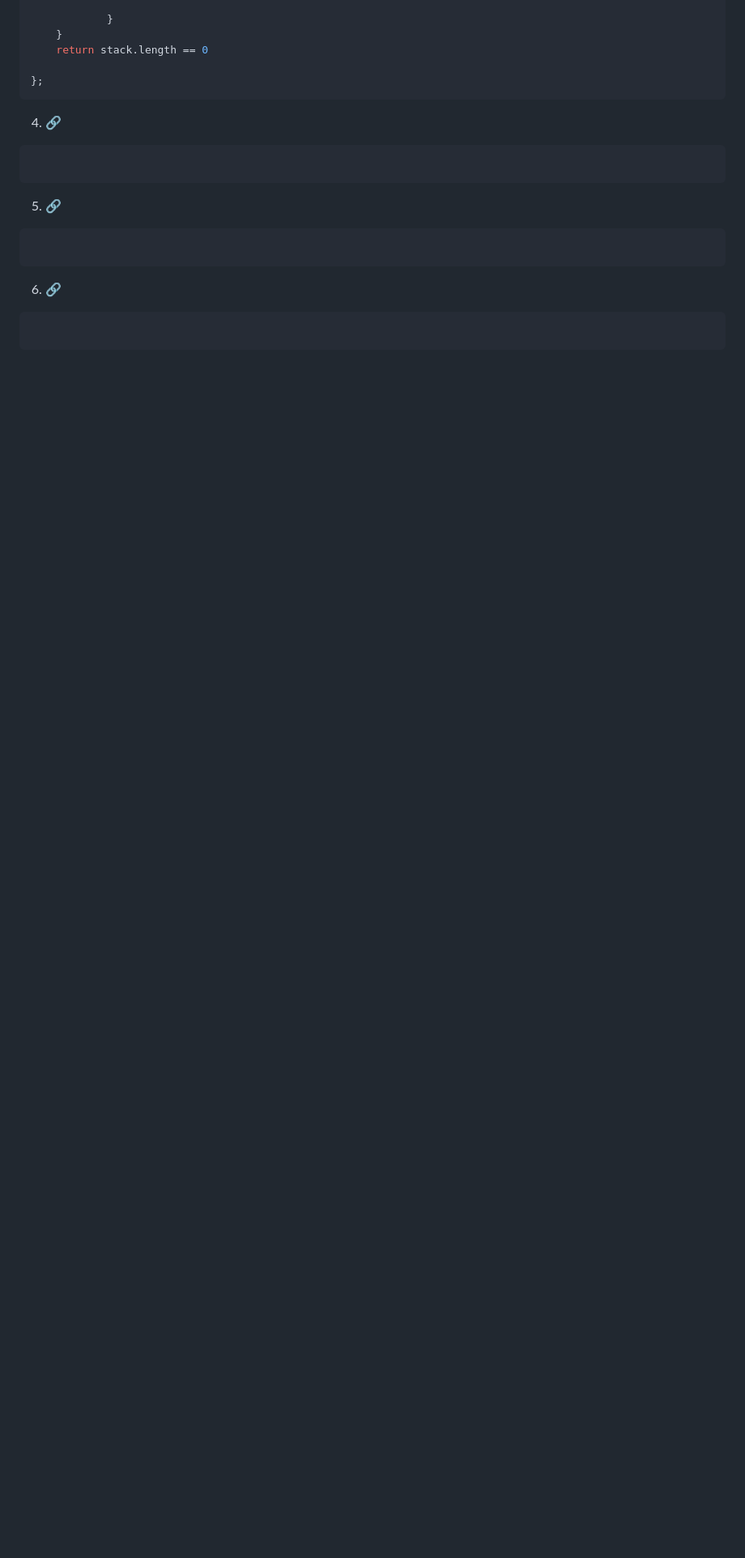
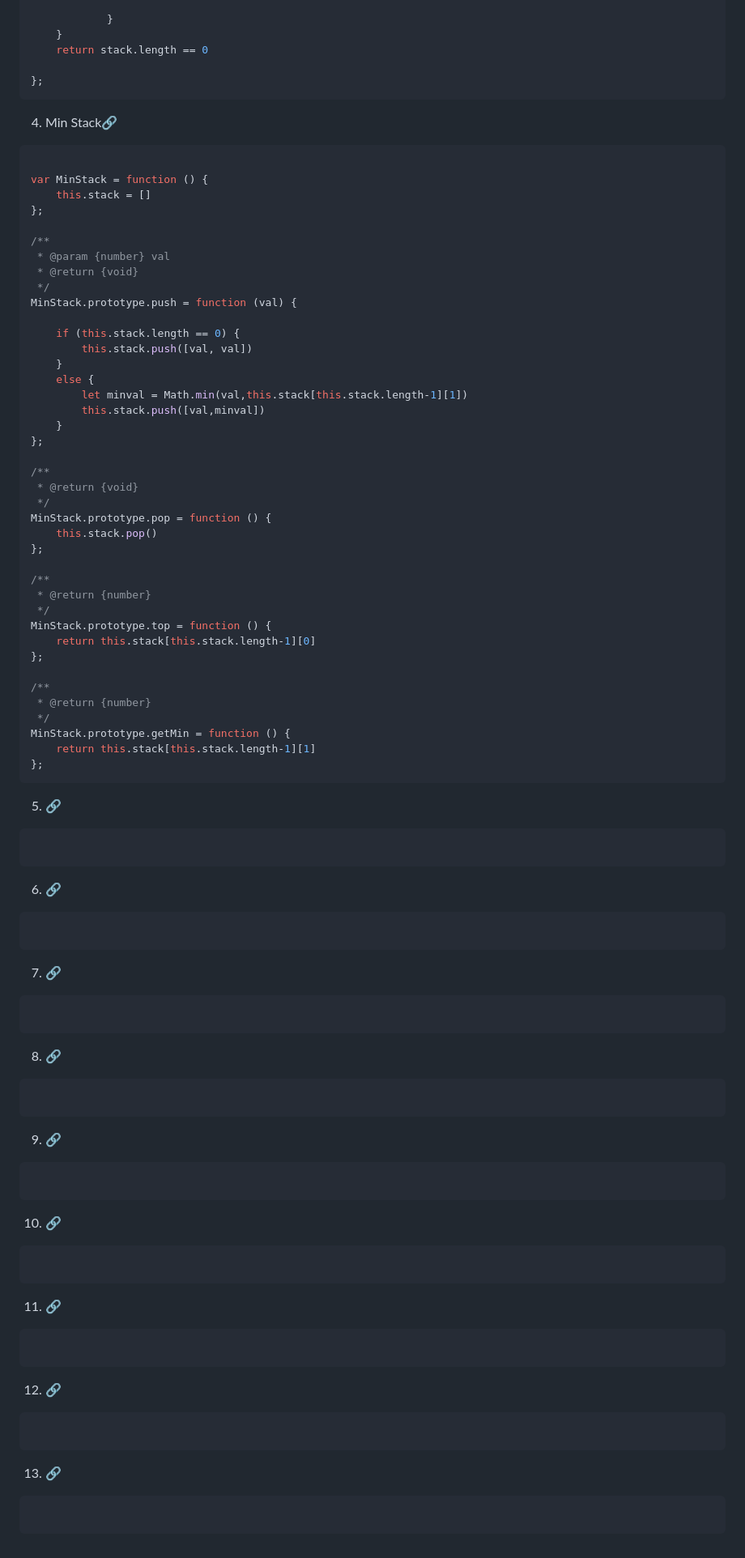
Before and after one commit to omkarmagadumdev/Learning-DSA, a Markdown page: README.md, the part around the change. Shown: that part at 81% size. GitHub-like rendering; blank space fills up the shorter version.

Commit message:
feat(dsa): implement Min Stack with constant time min retrieval

````diff
--- a/README.md
+++ b/README.md
@@ -1628,9 +1628,48 @@ var isValid = function(s) {
 
 };
 ```
-4. [🔗]()
-```js
-
+4. Min Stack[🔗](https://leetcode.com/problems/min-stack/)
+```js
+
+var MinStack = function () {
+    this.stack = []
+};
+
+/**
+ * @param {number} val
+ * @return {void}
+ */
+MinStack.prototype.push = function (val) {
+
+    if (this.stack.length == 0) {
+        this.stack.push([val, val])
+    }
+    else {
+        let minval = Math.min(val,this.stack[this.stack.length-1][1])
+        this.stack.push([val,minval])
+    }
+};
+
+/**
+ * @return {void}
+ */
+MinStack.prototype.pop = function () {
+    this.stack.pop()
+};
+
+/**
+ * @return {number}
+ */
+MinStack.prototype.top = function () {
+    return this.stack[this.stack.length-1][0]
+};
+
+/**
+ * @return {number}
+ */
+MinStack.prototype.getMin = function () {
+    return this.stack[this.stack.length-1][1]
+};
 ```
 5. [🔗]()
 ```js
@@ -1640,3 +1679,38 @@ var isValid = function(s) {
 ```js
 
 ```
+
+7. [🔗]()
+```js
+
+```
+
+8. [🔗]()
+```js
+
+```
+
+9. [🔗]()
+```js
+
+```
+
+10. [🔗]()
+```js
+
+```
+
+11. [🔗]()
+```js
+
+```
+
+12. [🔗]()
+```js
+
+```
+
+13. [🔗]()
+```js
+
+```
````
